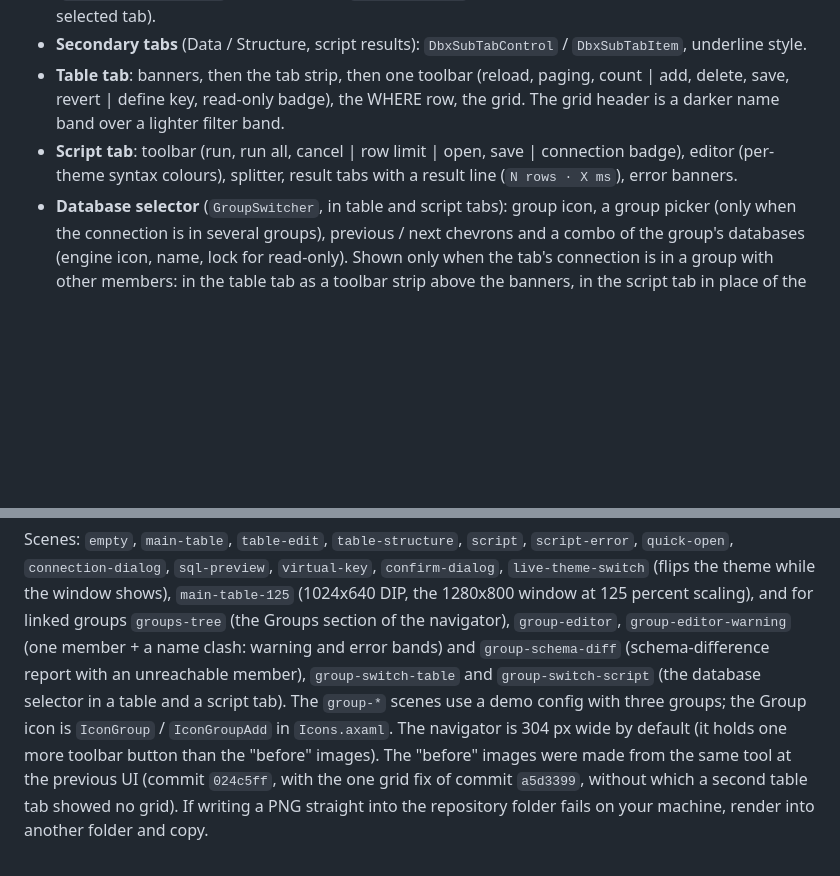
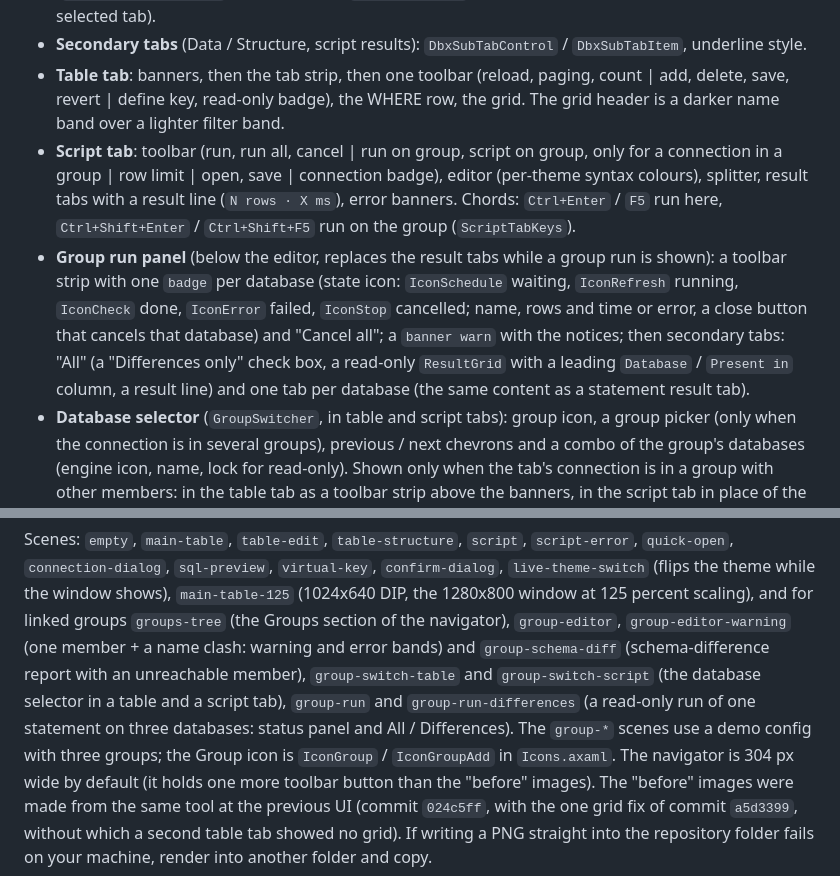
Before and after one commit to JonathanOll/dbExplorer, a Markdown page: docs/ui/README.md, 2 parts joined by grey strips. Drawn GitHub-style; blank space fills up the shorter version.

```diff
--- a/docs/ui/README.md
+++ b/docs/ui/README.md
@@ -76,8 +76,14 @@ deleted row red `#55B3261E` with strike-through, NULL dim italic.
 - **Secondary tabs** (Data / Structure, script results): `DbxSubTabControl` / `DbxSubTabItem`, underline style.
 - **Table tab**: banners, then the tab strip, then one toolbar (reload, paging, count | add, delete, save, revert | define key,
   read-only badge), the WHERE row, the grid. The grid header is a darker name band over a lighter filter band.
-- **Script tab**: toolbar (run, run all, cancel | row limit | open, save | connection badge), editor (per-theme syntax colours),
-  splitter, result tabs with a result line (`N rows · X ms`), error banners.
+- **Script tab**: toolbar (run, run all, cancel | run on group, script on group, only for a connection in a group | row limit |
+  open, save | connection badge), editor (per-theme syntax colours), splitter, result tabs with a result line (`N rows · X ms`),
+  error banners. Chords: `Ctrl+Enter` / `F5` run here, `Ctrl+Shift+Enter` / `Ctrl+Shift+F5` run on the group (`ScriptTabKeys`).
+- **Group run panel** (below the editor, replaces the result tabs while a group run is shown): a toolbar strip with one `badge` per
+  database (state icon: `IconSchedule` waiting, `IconRefresh` running, `IconCheck` done, `IconError` failed, `IconStop` cancelled;
+  name, rows and time or error, a close button that cancels that database) and "Cancel all"; a `banner warn` with the notices; then
+  secondary tabs: "All" (a "Differences only" check box, a read-only `ResultGrid` with a leading `Database` / `Present in` column,
+  a result line) and one tab per database (the same content as a statement result tab).
 - **Database selector** (`GroupSwitcher`, in table and script tabs): group icon, a group picker (only when the connection is in
   several groups), previous / next chevrons and a combo of the group's databases (engine icon, name, lock for read-only). Shown
   only when the tab's connection is in a group with other members: in the table tab as a toolbar strip above the banners, in the
@@ -102,7 +108,8 @@ Scenes: `empty`, `main-table`, `table-edit`, `table-structure`, `script`, `scrip
 `main-table-125` (1024x640 DIP, the 1280x800 window at 125 percent scaling), and for linked groups `groups-tree` (the Groups
 section of the navigator), `group-editor`, `group-editor-warning` (one member + a name clash: warning and error bands) and
 `group-schema-diff` (schema-difference report with an unreachable member), `group-switch-table` and `group-switch-script`
-(the database selector in a table and a script tab). The `group-*` scenes use a demo config with three
+(the database selector in a table and a script tab), `group-run` and `group-run-differences` (a read-only run of one statement on
+three databases: status panel and All / Differences). The `group-*` scenes use a demo config with three
 groups; the Group icon is `IconGroup` / `IconGroupAdd` in `Icons.axaml`. The navigator is 304 px wide by default (it holds one
 more toolbar button than the "before" images). The "before" images were made from the same tool
 at the previous UI (commit `024c5ff`, with the one grid fix of commit `a5d3399`, without which a second table tab showed no grid).
```
Also changed, not shown: README.md (+15 -1 lines), docs/ui/after/group-run-dark.png (added), docs/ui/after/group-run-differences-dark.png (added), docs/ui/after/group-run-differences-light.png (added), docs/ui/after/group-run-light.png (added), 14 other files.
